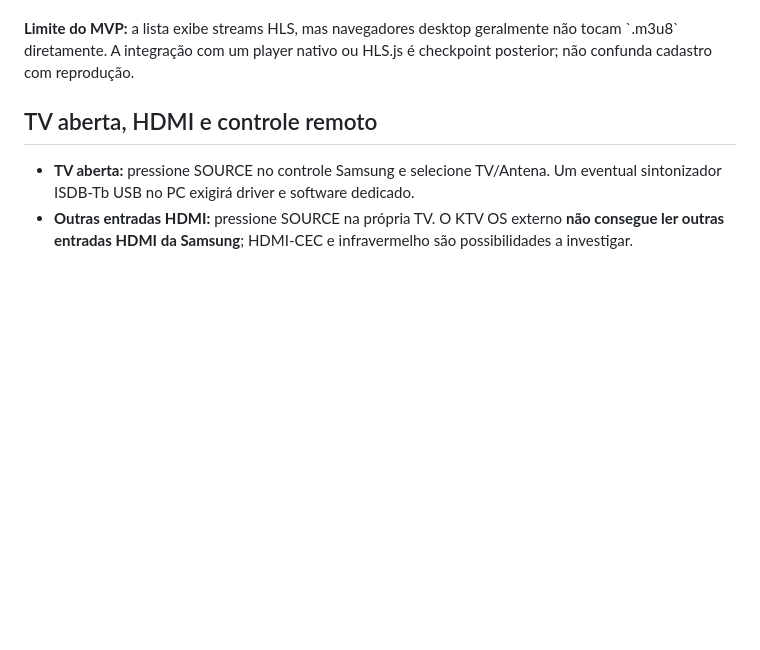
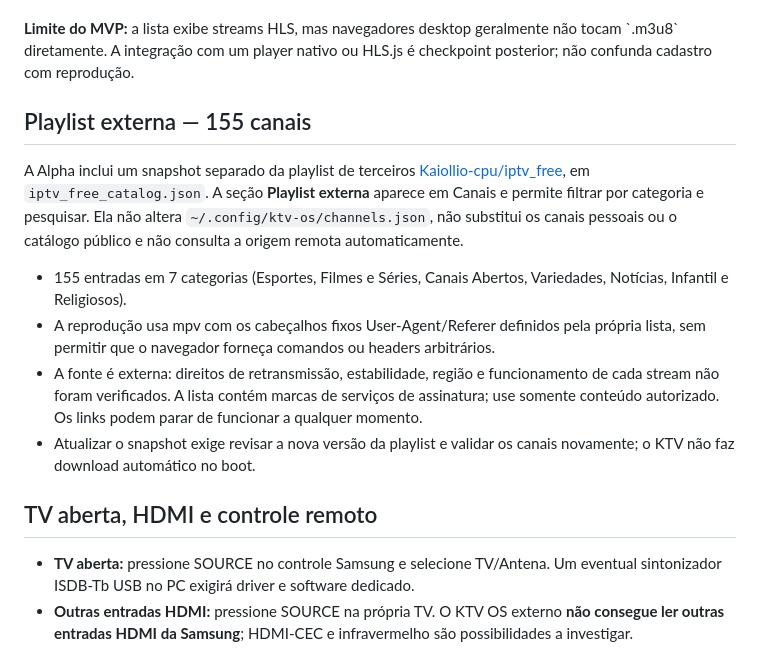
Before and after one commit to kardecallan566/KTV, a Markdown page: ktv-os/README.md, the part around the change. Rendered like a GitHub page; blank space fills up the shorter version.

Commit message:
docs(iptv): documentar playlist externa e limites

```diff
--- a/ktv-os/README.md
+++ b/ktv-os/README.md
@@ -47,6 +47,15 @@ Na primeira execução, será criado \`~/.config/ktv-os/channels.json\`:
 Edite esse arquivo e entre em "Canais" novamente. Somente URLs HTTP/HTTPS diretas com extensão \`.m3u8\` ou \`.mp4\` são aceitas, e não há links comerciais pré-configurados.
 
 **Limite do MVP:** a lista exibe streams HLS, mas navegadores desktop geralmente não tocam \`.m3u8\` diretamente. A integração com um player nativo ou HLS.js é checkpoint posterior; não confunda cadastro com reprodução.
+
+## Playlist externa — 155 canais
+
+A Alpha inclui um snapshot separado da playlist de terceiros [Kaiollio-cpu/iptv_free](https://github.com/Kaiollio-cpu/iptv_free/blob/main/main.m3u), em `iptv_free_catalog.json`. A seção **Playlist externa** aparece em Canais e permite filtrar por categoria e pesquisar. Ela não altera `~/.config/ktv-os/channels.json`, não substitui os canais pessoais ou o catálogo público e não consulta a origem remota automaticamente.
+
+- 155 entradas em 7 categorias (Esportes, Filmes e Séries, Canais Abertos, Variedades, Notícias, Infantil e Religiosos).
+- A reprodução usa mpv com os cabeçalhos fixos User-Agent/Referer definidos pela própria lista, sem permitir que o navegador forneça comandos ou headers arbitrários.
+- A fonte é externa: direitos de retransmissão, estabilidade, região e funcionamento de cada stream não foram verificados. A lista contém marcas de serviços de assinatura; use somente conteúdo autorizado. Os links podem parar de funcionar a qualquer momento.
+- Atualizar o snapshot exige revisar a nova versão da playlist e validar os canais novamente; o KTV não faz download automático no boot.
 
 ## TV aberta, HDMI e controle remoto
 
```
